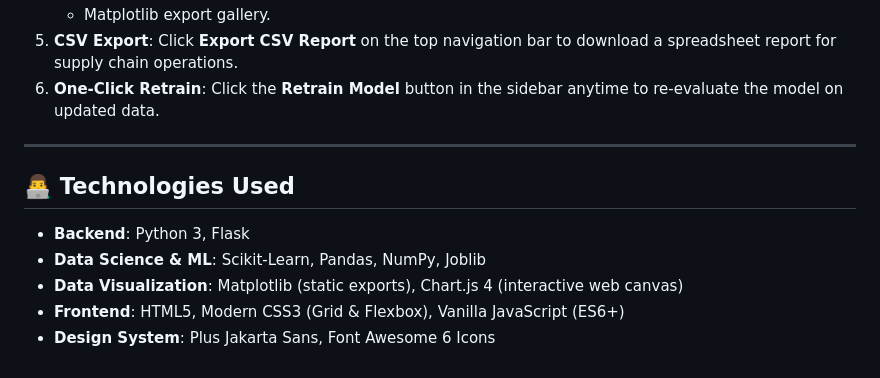
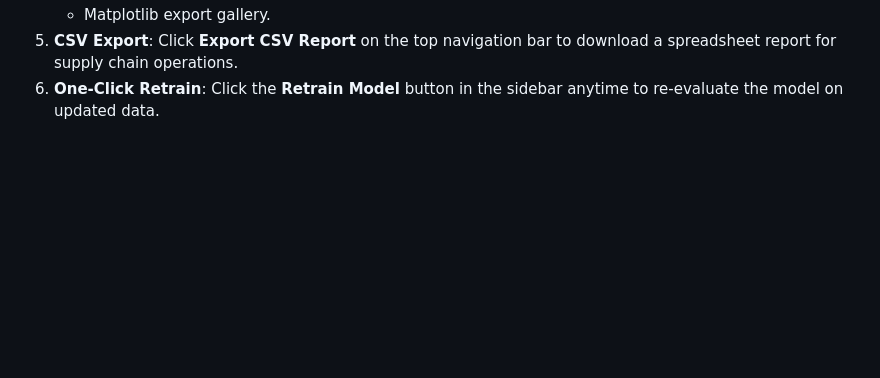
Before and after one commit to Jashan141/Inventory_Demand_Forecasting_Project, a Markdown page: README.md, the part around one of its changes. Rendered like a GitHub page; blank space fills up the shorter version.

```diff
--- a/README.md
+++ b/README.md
@@ -262,12 +262,3 @@ You will now see the live interactive dashboard!
    - Matplotlib export gallery.
 5. **CSV Export**: Click **Export CSV Report** on the top navigation bar to download a spreadsheet report for supply chain operations.
 6. **One-Click Retrain**: Click the **Retrain Model** button in the sidebar anytime to re-evaluate the model on updated data.
-
----
-
-## 👨‍💻 Technologies Used
-- **Backend**: Python 3, Flask
-- **Data Science & ML**: Scikit-Learn, Pandas, NumPy, Joblib
-- **Data Visualization**: Matplotlib (static exports), Chart.js 4 (interactive web canvas)
-- **Frontend**: HTML5, Modern CSS3 (Grid & Flexbox), Vanilla JavaScript (ES6+)
-- **Design System**: Plus Jakarta Sans, Font Awesome 6 Icons
```
Also changed, not shown: other parts of README.md (+12 -12 lines).
